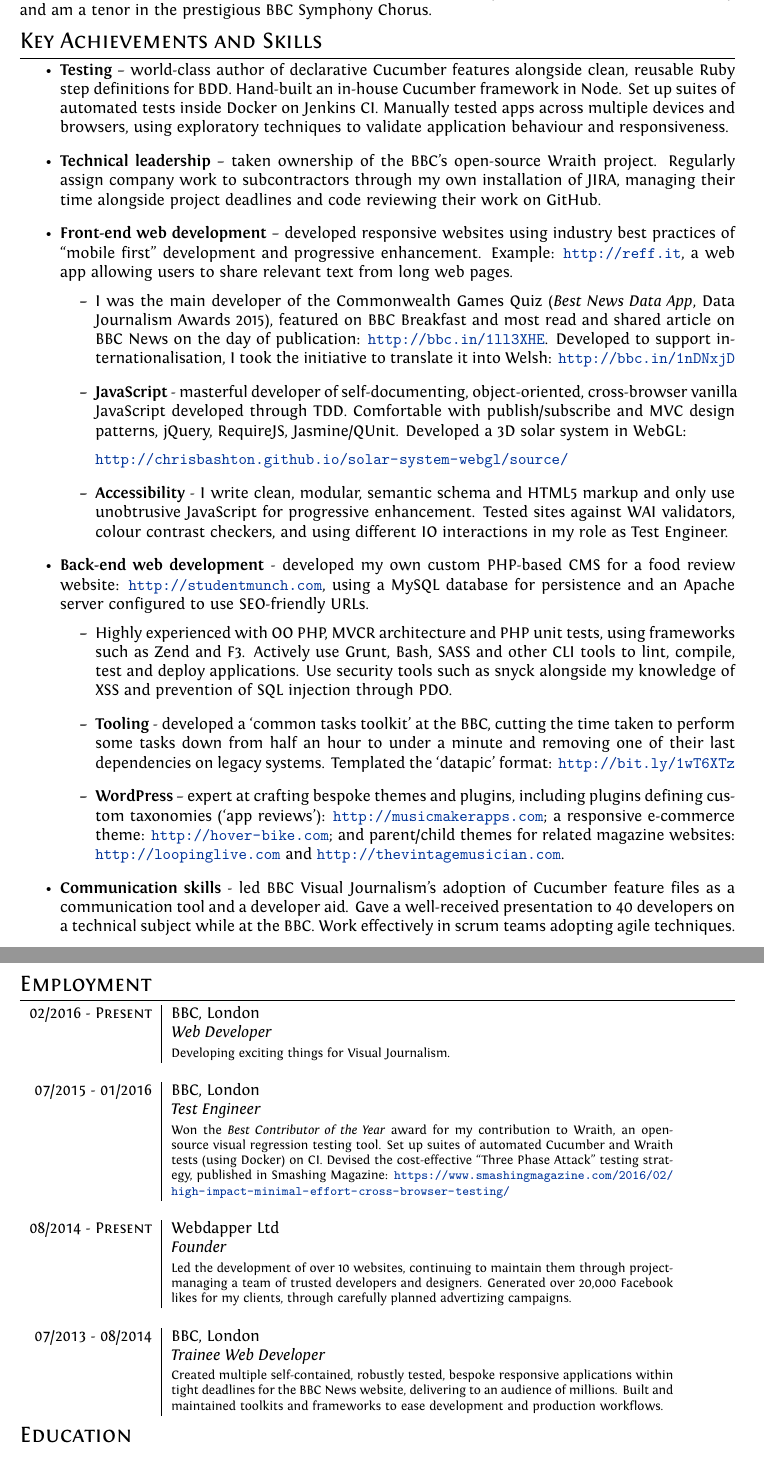
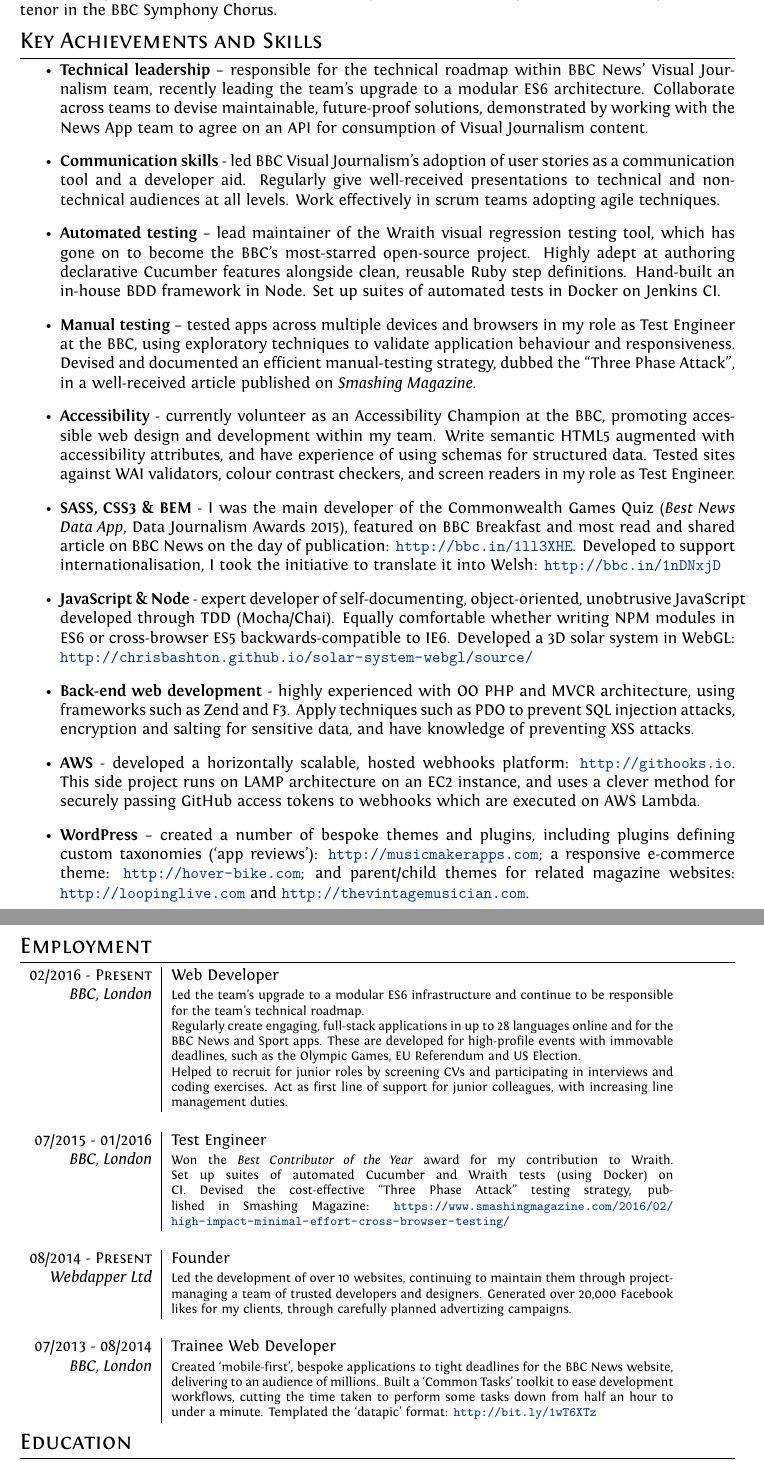
Before and after one commit to ChrisBAshton/cv, a LaTeX CV (cv--public.tex, which reads cv.tex): two parts of pages 1 and 2 of 2, joined at a grey line, cut so that both start at the same text. Compiled offline with XeLaTeX.

Commit message:
given the cv a good old spring clean
Removed BCS Professional Membership (which I no longer have)
Made more room on the 'Employment' section by moving job location to left column
Removed months from 'Education' section (felt pointless)
Fleshed out my current web developer role
Removed some of my more embarrassing side projects, added my cool new one
Revised my opening statement

```diff
--- a/cv.tex
+++ b/cv.tex
@@ -16,77 +16,67 @@
 
 \section{Profile}
 
-Award-winning 1\textsuperscript{st} class Software Engineering graduate (\emph{Best Bachelor Degree in Computer Science, Best Major Project}); I am a highly efficient, organised and creative full-stack web developer, currently working as a developer in test at the BBC. In my spare time I run my own web development company and am a tenor in the prestigious BBC Symphony Chorus.
+Full-stack web developer and award-winning 1\textsuperscript{st} class Software Engineering graduate (\emph{Best Bachelor Degree in Computer Science, Best Major Project}); I am a highly efficient, organised and creative individual currently working full-time for the BBC. In my spare time I run my own digital agency and am a tenor in the BBC Symphony Chorus.
 
 \section{Key Achievements and Skills}
 
 \begin{itemize}
     \setlength\itemsep{0.3em}
 
-    \item \textbf{Testing} – world-class author of declarative Cucumber features alongside clean, reusable Ruby step definitions for BDD. Hand-built an in-house Cucumber framework in Node. Set up suites of automated tests inside Docker on Jenkins CI. Manually tested apps across multiple devices and browsers, using exploratory techniques to validate application behaviour and responsiveness.
+    \item \textbf{Technical leadership} –  responsible for the technical roadmap within BBC News' Visual Journalism team, recently leading the team's upgrade to a modular ES6 architecture. Collaborate across teams to devise maintainable, future-proof solutions, demonstrated by working with the News App team to agree on an API for consumption of Visual Journalism content.
 
-    \item \textbf{Technical leadership} – taken ownership of the BBC's open-source Wraith project. Regularly assign company work to subcontractors through my own installation of JIRA, managing their time alongside project deadlines and code reviewing their work on GitHub.
+    \item \textbf{Communication skills} - led BBC Visual Journalism's adoption of user stories as a communication tool and a developer aid. Regularly give well-received presentations to technical and non-technical audiences at all levels. Work effectively in scrum teams adopting agile techniques.
 
-    \item \textbf{Front-end web development} – developed responsive websites using industry best practices of ``mobile first'' development and progressive enhancement. Example: \url{http://reff.it}, a web app allowing users to share relevant text from long web pages.
+    \item \textbf{Automated testing} – lead maintainer of the Wraith visual regression testing tool, which has gone on to become the BBC's most-starred open-source project. Highly adept at authoring declarative Cucumber features alongside clean, reusable Ruby step definitions. Hand-built an in-house BDD framework in Node. Set up suites of automated tests in Docker on Jenkins CI.
 
-    \begin{itemize}
-        \setlength\itemsep{0.3em}
+    \item \textbf{Manual testing} – tested apps across multiple devices and browsers in my role as Test Engineer at the BBC, using exploratory techniques to validate application behaviour and responsiveness. Devised and documented an efficient manual-testing strategy, dubbed the ``Three Phase Attack'', in a well-received article published on \emph{Smashing Magazine}.
 
-        \item I was the main developer of the Commonwealth Games Quiz (\emph{Best News Data App}, Data Journalism Awards 2015), featured on BBC Breakfast and most read and shared article on BBC News on the day of publication: \url{http://bbc.in/1ll3XHE}. Developed to support internationalisation, I took the initiative to translate it into Welsh: \url{http://bbc.in/1nDNxjD}
+    \item \textbf{Accessibility} - currently volunteer as an Accessibility Champion at the BBC, promoting accessible web design and development within my team. Write semantic HTML5 augmented with accessibility attributes, and have experience of using schemas for structured data. Tested sites against WAI validators, colour contrast checkers, and screen readers in my role as Test Engineer.
 
-        \item \textbf{JavaScript} - masterful developer of self-documenting, object-oriented, cross-browser vanilla JavaScript developed through TDD. Comfortable with publish/subscribe and MVC design patterns, jQuery, RequireJS, Jasmine/QUnit. Developed a 3D solar system in WebGL:
+    \item \textbf{SASS, CSS3 \& BEM} - I was the main developer of the Commonwealth Games Quiz (\emph{Best News Data App}, Data Journalism Awards 2015), featured on BBC Breakfast and most read and shared article on BBC News on the day of publication: \url{http://bbc.in/1ll3XHE}. Developed to support internationalisation, I took the initiative to translate it into Welsh: \url{http://bbc.in/1nDNxjD}
 
-        \url{http://chrisbashton.github.io/solar-system-webgl/source/}
+    \item \textbf{JavaScript \& Node} - expert developer of self-documenting, object-oriented, unobtrusive JavaScript developed through TDD (Mocha/Chai). Equally comfortable whether writing NPM modules in ES6 or cross-browser ES5 backwards-compatible to IE6. Developed a 3D solar system in WebGL: \url{http://chrisbashton.github.io/solar-system-webgl/source/}
 
-        \item \textbf{Accessibility} - I write clean, modular, semantic schema and HTML5 markup and only use unobtrusive JavaScript for progressive enhancement. Tested sites against WAI validators, colour contrast checkers, and using different IO interactions in my role as Test Engineer.
+    \item \textbf{Back-end web development} - highly experienced with OO PHP and MVCR architecture, using frameworks such as Zend and F3. Apply techniques such as PDO to prevent SQL injection attacks, encryption and salting for sensitive data, and have knowledge of preventing XSS attacks.
 
-    \end{itemize}
+    \item \textbf{AWS} - developed a horizontally scalable, hosted webhooks platform: \url{http://githooks.io}. This side project runs on LAMP architecture on an EC2 instance, and uses a clever method for securely passing GitHub access tokens to webhooks which are executed on AWS Lambda.
 
-    \item \textbf{Back-end web development} - developed my own custom PHP-based CMS for a food review website: \url{http://studentmunch.com}, using a MySQL database for persistence and an Apache server configured to use SEO-friendly URLs.
-
-    \begin{itemize}
-        \setlength\itemsep{0.3em}
-
-        \item Highly experienced with OO PHP, MVCR architecture and PHP unit tests, using frameworks such as Zend and F3. Actively use Grunt, Bash, SASS and other CLI tools to lint, compile, test and deploy applications. Use security tools such as snyck alongside my knowledge of XSS and prevention of SQL injection through PDO.
-
-        \item \textbf{Tooling} - developed a ‘common tasks toolkit’ at the BBC, cutting the time taken to perform some tasks down from half an hour to under a minute and removing one of their last dependencies on legacy systems. Templated the ‘datapic’ format: \url{http://bit.ly/1wT6XTz}
-
-        \item \textbf{WordPress} – expert at crafting bespoke themes and plugins, including plugins defining custom taxonomies (`app reviews'): \url{http://musicmakerapps.com}; a responsive e-commerce theme: \url{http://hover-bike.com}; and parent/child themes for related magazine websites: \url{http://loopinglive.com} and
-        \url{http://thevintagemusician.com}.
-
-    \end{itemize}
-
-    \item \textbf{Communication skills} - led BBC Visual Journalism's adoption of Cucumber feature files as a communication tool and a developer aid. Gave a well-received presentation to 40 developers on a technical subject while at the BBC. Work effectively in scrum teams adopting agile techniques.
+    \item \textbf{WordPress} – created a number of bespoke themes and plugins, including plugins defining custom taxonomies (`app reviews'): \url{http://musicmakerapps.com}; a responsive e-commerce theme: \url{http://hover-bike.com}; and parent/child themes for related magazine websites: \linebreak\url{http://loopinglive.com} and \url{http://thevintagemusician.com}.
 
 \end{itemize}
-
 
 \section{Employment}
 \begin{tabular}{r|p{11cm}}
 %------------------------------
-\textsc{02/2016 - Present} & BBC, London
-\\&\emph{Web Developer}
-\\&\footnotesize{
-Developing exciting things for Visual Journalism.
+\textsc{02/2016 - Present}
+&Web Developer
+\\\emph{BBC, London}
+&\footnotesize{
+\par{Led the team's upgrade to a modular ES6 infrastructure and continue to be responsible for the team's technical roadmap.}
+\par{Regularly create engaging, full-stack applications in up to 28 languages online and for the BBC News and Sport apps. These are developed for high-profile events with immovable deadlines, such as the Olympic Games, EU Referendum and US Election.}
+\par{Helped to recruit for junior roles by screening CVs and participating in interviews and coding exercises. Act as first line of support for junior colleagues, with increasing line management duties.}
 }
 %------------------------------
 \\\multicolumn{2}{c}{} \\
-\textsc{07/2015 - 01/2016} & BBC, London
-\\&\emph{Test Engineer}
-\\&\footnotesize{
-Won the \emph{Best Contributor of the Year} award for my contribution to Wraith, an open-source visual regression testing tool. Set up suites of automated Cucumber and Wraith tests (using Docker) on CI. Devised the cost-effective ``Three Phase Attack'' testing strategy, published in Smashing Magazine:
+\textsc{07/2015 - 01/2016}
+&Test Engineer
+\\\emph{BBC, London}
+&\footnotesize{
+Won the \emph{Best Contributor of the Year} award for my contribution to Wraith. Set up suites of automated Cucumber and Wraith tests (using Docker) on CI.  Devised the cost-effective ``Three Phase Attack'' testing strategy, published in Smashing Magazine:
 \url{https://www.smashingmagazine.com/2016/02/high-impact-minimal-effort-cross-browser-testing/}
 }
 %------------------------------
 \\\multicolumn{2}{c}{} \\
-\textsc{08/2014 - Present} & Webdapper Ltd
-\\&\emph{Founder}
-\\&\footnotesize{Led the development of over 10 websites, continuing to maintain them through project-managing a team of trusted developers and designers. Generated over 20,000 Facebook likes for my clients, through carefully planned advertizing campaigns.}
+\textsc{08/2014 - Present}
+&Founder
+\\\emph{Webdapper Ltd}
+&\footnotesize{Led the development of over 10 websites, continuing to maintain them through project-managing a team of trusted developers and designers. Generated over 20,000 Facebook likes for my clients, through carefully planned advertizing campaigns.}
 %------------------------------
 \\\multicolumn{2}{c}{} \\
-\textsc{07/2013 - 08/2014} & BBC, London
-\\&\emph{Trainee Web Developer}
-\\&\footnotesize{Created multiple self-contained, robustly tested, bespoke responsive applications within tight deadlines for the BBC News website, delivering to an audience of millions. Built and maintained toolkits and frameworks to ease development and production workflows.}
+\textsc{07/2013 - 08/2014}
+&Trainee Web Developer
+\\\emph{BBC, London}
+&\footnotesize{Created `mobile-first', bespoke applications to tight deadlines for the BBC News website, delivering to an audience of millions. Built a `Common Tasks' toolkit to ease development workflows, cutting the time taken to perform some tasks down from half an hour to under a minute. Templated the ‘datapic’ format: \url{http://bit.ly/1wT6XTz}}
 \end{tabular}
 
 \section{Education}
```
Also changed, not shown: cv--public.pdf, cv.tex (8 more changed lines).
